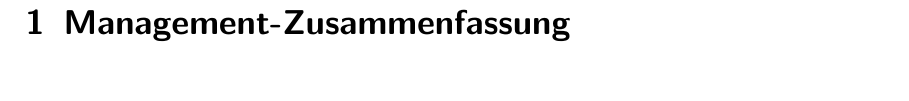
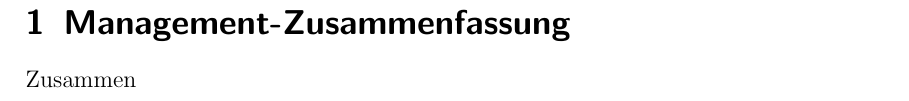
Before and after one commit to grossfriedrich/UO, a LaTeX document (UO-Buisenessplan/document.tex, which reads UO-Buisenessplan/ManagementZusammenfassung.tex): part of page 2 of 10, cut so that both start at the same text. Compiled offline with LaTeX, dvips and Ghostscript.

Commit message:
Aufteilung2

```diff
--- a/UO-Buisenessplan/ManagementZusammenfassung.tex
+++ b/UO-Buisenessplan/ManagementZusammenfassung.tex
@@ -1 +1,2 @@
 \section{Management-Zusammenfassung}
+Zusammen
```
